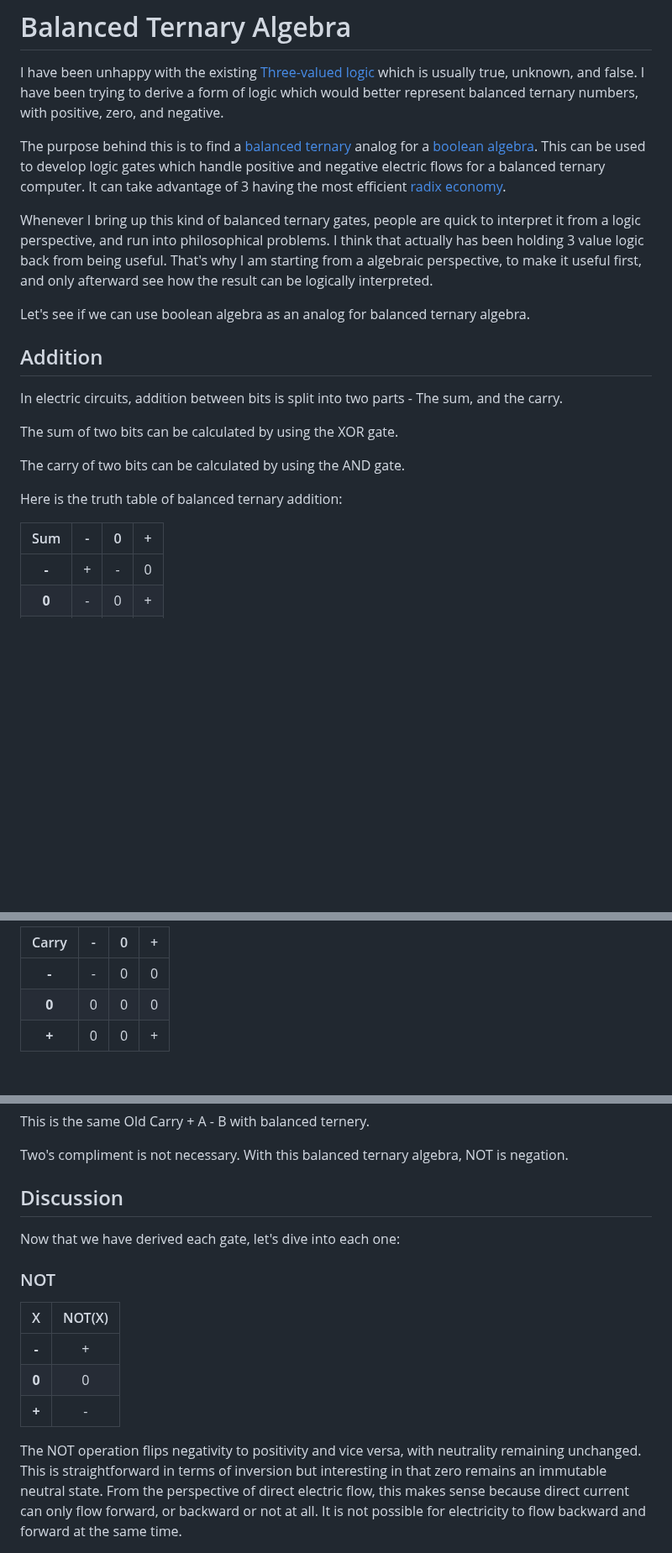
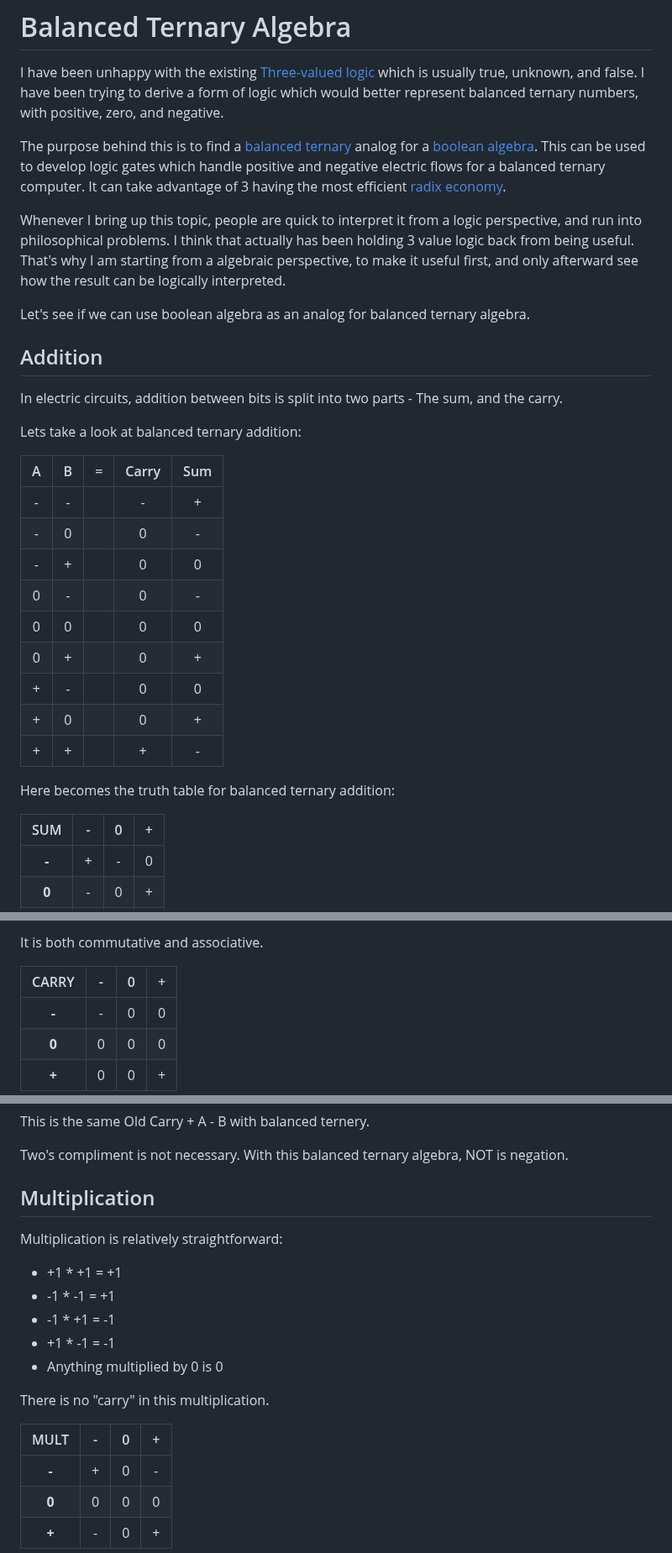
Before and after one commit to veniamin-ilmer/math, a Markdown page: balanced-ternary-algebra/readme.md, 3 parts joined by grey strips. Shown at 84% size. Drawn GitHub-style; blank space fills up the shorter version.

```diff
--- a/balanced-ternary-algebra/readme.md
+++ b/balanced-ternary-algebra/readme.md
@@ -4,7 +4,7 @@ I have been unhappy with the existing [Three-valued logic](https://en.wikipedia.
 
 The purpose behind this is to find a [balanced ternary](https://en.wikipedia.org/wiki/Balanced_ternary) analog for a [boolean algebra](https://en.wikipedia.org/wiki/Boolean_algebra). This can be used to develop logic gates which handle positive and negative electric flows for a balanced ternary computer. It can take advantage of 3 having the most efficient [radix economy](https://en.wikipedia.org/wiki/Radix_economy).
 
-Whenever I bring up this kind of balanced ternary gates, people are quick to interpret it from a logic perspective, and run into philosophical problems. I think that actually has been holding 3 value logic back from being useful. That's why I am starting from a algebraic perspective, to make it useful first, and only afterward see how the result can be logically interpreted.
+Whenever I bring up this topic, people are quick to interpret it from a logic perspective, and run into philosophical problems. I think that actually has been holding 3 value logic back from being useful. That's why I am starting from a algebraic perspective, to make it useful first, and only afterward see how the result can be logically interpreted.
 
 Let's see if we can use boolean algebra as an analog for balanced ternary algebra.
 
@@ -12,13 +12,23 @@ Let's see if we can use boolean algebra as an analog for balanced ternary algebr
 
 In electric circuits, addition between bits is split into two parts - The sum, and the carry.
 
-The sum of two bits can be calculated by using the XOR gate.
+Lets take a look at balanced ternary addition:
 
-The carry of two bits can be calculated by using the AND gate.
+| A | B | = | Carry | Sum |
+|:-:|:-:|:-:|:-:|:-:|
+| - | - |   | - | + |
+| - | 0 |   | 0 | - |
+| - | + |   | 0 | 0 |
+| 0 | - |   | 0 | - |
+| 0 | 0 |   | 0 | 0 |
+| 0 | + |   | 0 | + |
+| + | - |   | 0 | 0 |
+| + | 0 |   | 0 | + |
+| + | + |   | + | - |
 
-Here is the truth table of balanced ternary addition:
+Here becomes the truth table for balanced ternary addition:
 
-| Sum | - | 0 | + |
+| SUM | - | 0 | + |
 |:-:|:-:|:-:|:-:|
 | **-** | + | - | 0 |
 | **0** | - | 0 | + |
@@ -28,5 +38,7 @@ Let's try to define sum as XOR. It is both commutative and associative.
 
-| Carry | - | 0 | + |
+It is both commutative and associative.
+
+| CARRY | - | 0 | + |
 |:-:|:-:|:-:|:-:|
 | **-** | - | 0 | 0 |
 | **0** | 0 | 0 | 0 |
@@ -155,17 +171,21 @@ This is the same Old Carry + A - B with balanced ternery.
 
 Two's compliment is not necessary. With this balanced ternary algebra, NOT is negation.
 
-## Discussion
+## Multiplication
 
-Now that we have derived each gate, let's dive into each one:
+Multiplication is relatively straightforward:
 
-### NOT
+* +1 * +1 = +1
+* -1 * -1 = +1
+* -1 * +1 = -1
+* +1 * -1 = -1
+* Anything multiplied by 0 is 0
 
-| X | NOT(X) |
-|:-----:|:------:|
-| **-** | + |
-| **0** | 0 |
-| **+** | - |
+There is no "carry" in this multiplication.
 
-The NOT operation flips negativity to positivity and vice versa, with neutrality remaining unchanged. This is straightforward in terms of inversion but interesting in that zero remains an immutable neutral state. From the perspective of direct electric flow, this makes sense because direct current can only flow forward, or backward or not at all. It is not possible for electricity to flow backward and forward at the same time.
+| MULT | - | 0 | + |
+|:-:|:-:|:-:|:-:|
+| **-** | + | 0 | - |
+| **0** | 0 | 0 | 0 |
+| **+** | - | 0 | + |
 
```
Also changed, not shown: other parts of balanced-ternary-algebra/readme.md (+29 -60 lines).
